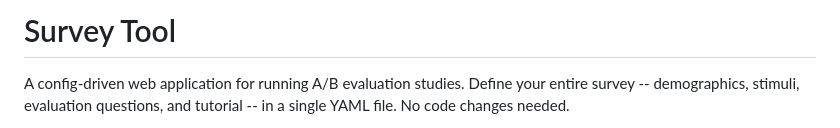
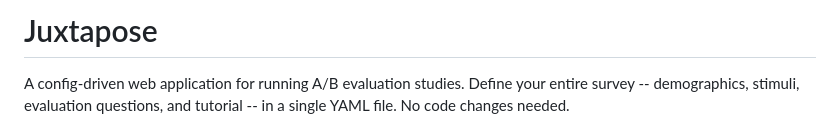
Before and after one commit to kmatzen/juxtapose, a Markdown page: README.md, the part around the change. Drawn GitHub-style.

Commit message:
Rename to Juxtapose
Co-Authored-By: Claude Opus 4.6 (1M context) <noreply@anthropic.com>

```diff
--- a/README.md
+++ b/README.md
@@ -1,4 +1,4 @@
-# Survey Tool
+# Juxtapose
 
 A config-driven web application for running A/B evaluation studies. Define your entire survey -- demographics, stimuli, evaluation questions, and tutorial -- in a single YAML file. No code changes needed.
 
```
